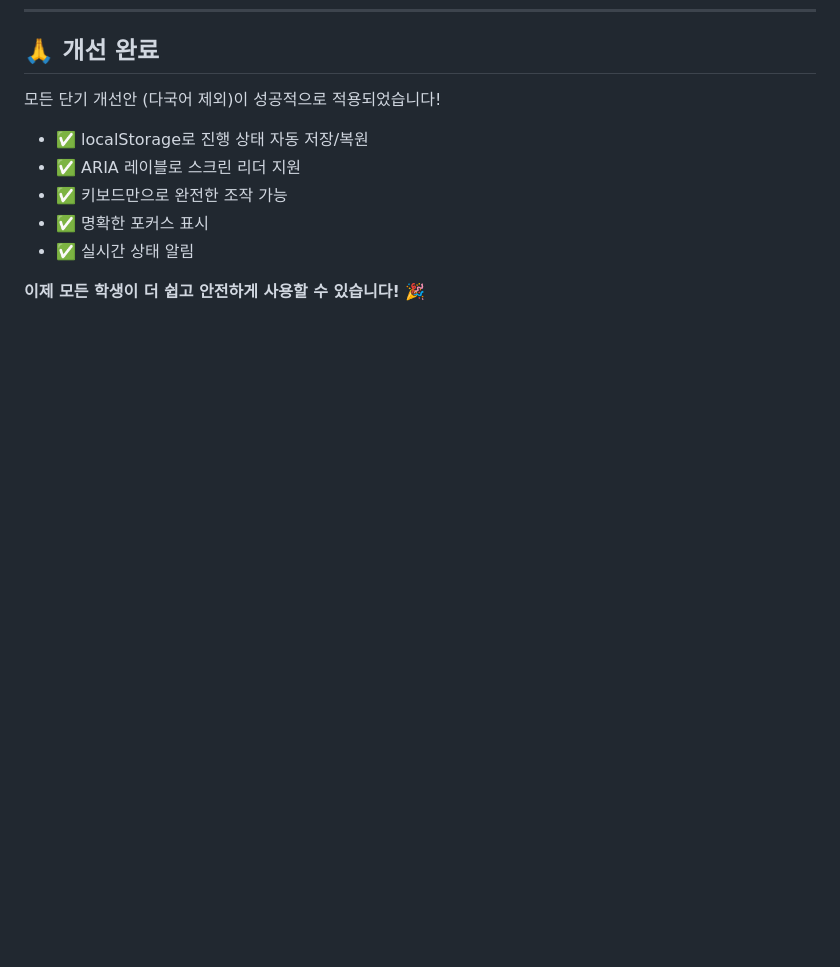
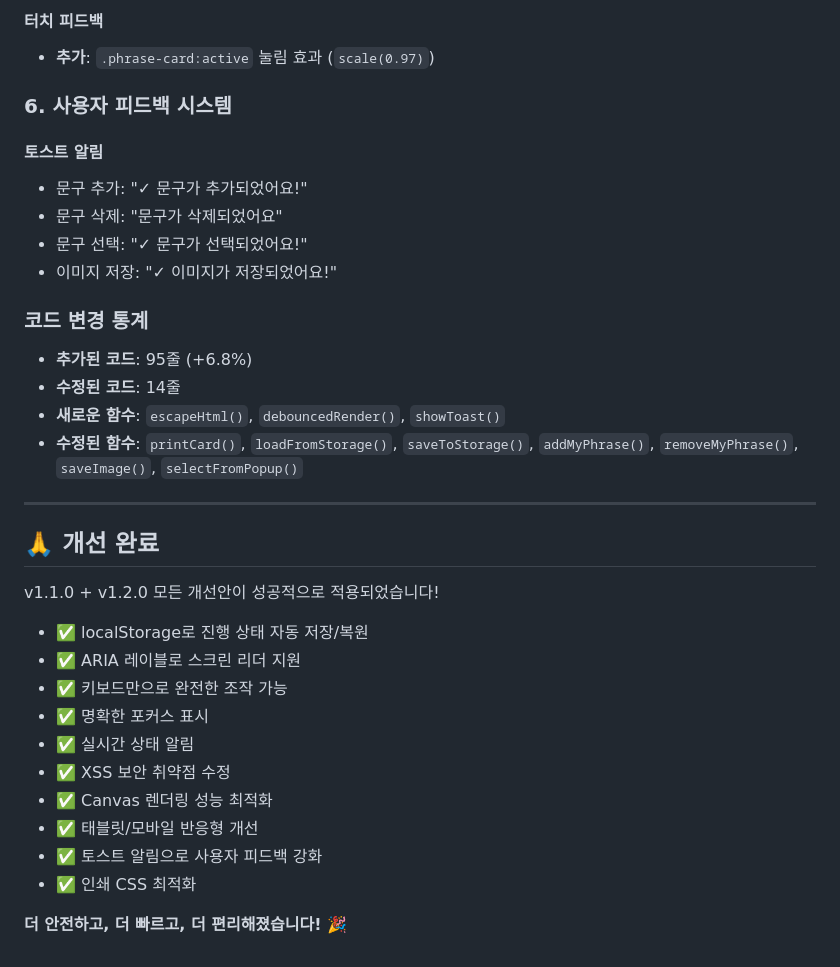
Before and after one commit to plusiam/encouragement-card-maker, a Markdown page: 개선사항_요약.md, the part around one of its changes. Rendered like a GitHub page; blank space fills up the shorter version.

```diff
--- a/개선사항_요약.md
+++ b/개선사항_요약.md
@@ -218,11 +265,35 @@
+#### 터치 피드백
+- **추가**: `.phrase-card:active` 눌림 효과 (`scale(0.97)`)
+
+### 6. 사용자 피드백 시스템
+
+#### 토스트 알림
+- 문구 추가: "✓ 문구가 추가되었어요!"
+- 문구 삭제: "문구가 삭제되었어요"
+- 문구 선택: "✓ 문구가 선택되었어요!"
+- 이미지 저장: "✓ 이미지가 저장되었어요!"
+
+### 코드 변경 통계
+- **추가된 코드**: 95줄 (+6.8%)
+- **수정된 코드**: 14줄
+- **새로운 함수**: `escapeHtml()`, `debouncedRender()`, `showToast()`
+- **수정된 함수**: `printCard()`, `loadFromStorage()`, `saveToStorage()`, `addMyPhrase()`, `removeMyPhrase()`, `saveImage()`, `selectFromPopup()`
+
+---
+
 ## 🙏 개선 완료
 
-모든 단기 개선안 (다국어 제외)이 성공적으로 적용되었습니다!
+v1.1.0 + v1.2.0 모든 개선안이 성공적으로 적용되었습니다!
 
 - ✅ localStorage로 진행 상태 자동 저장/복원
 - ✅ ARIA 레이블로 스크린 리더 지원
 - ✅ 키보드만으로 완전한 조작 가능
 - ✅ 명확한 포커스 표시
 - ✅ 실시간 상태 알림
+- ✅ XSS 보안 취약점 수정
+- ✅ Canvas 렌더링 성능 최적화
+- ✅ 태블릿/모바일 반응형 개선
+- ✅ 토스트 알림으로 사용자 피드백 강화
+- ✅ 인쇄 CSS 최적화
 
-**이제 모든 학생이 더 쉽고 안전하게 사용할 수 있습니다!** 🎉
+**더 안전하고, 더 빠르고, 더 편리해졌습니다!** 🎉
```
Also changed, not shown: other parts of 개선사항_요약.md (+47 -0 lines), README.md (+18 -3 lines).
